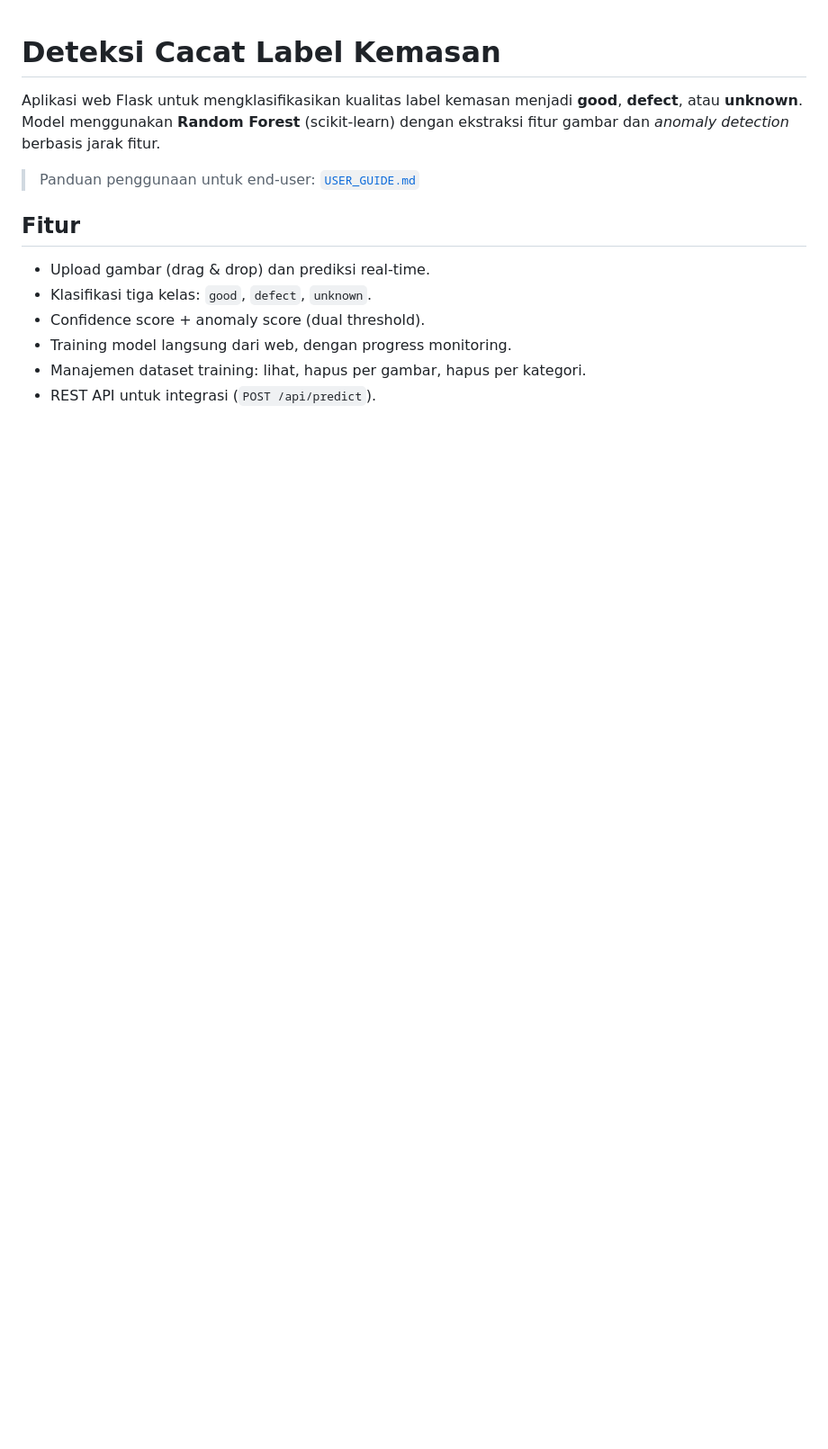
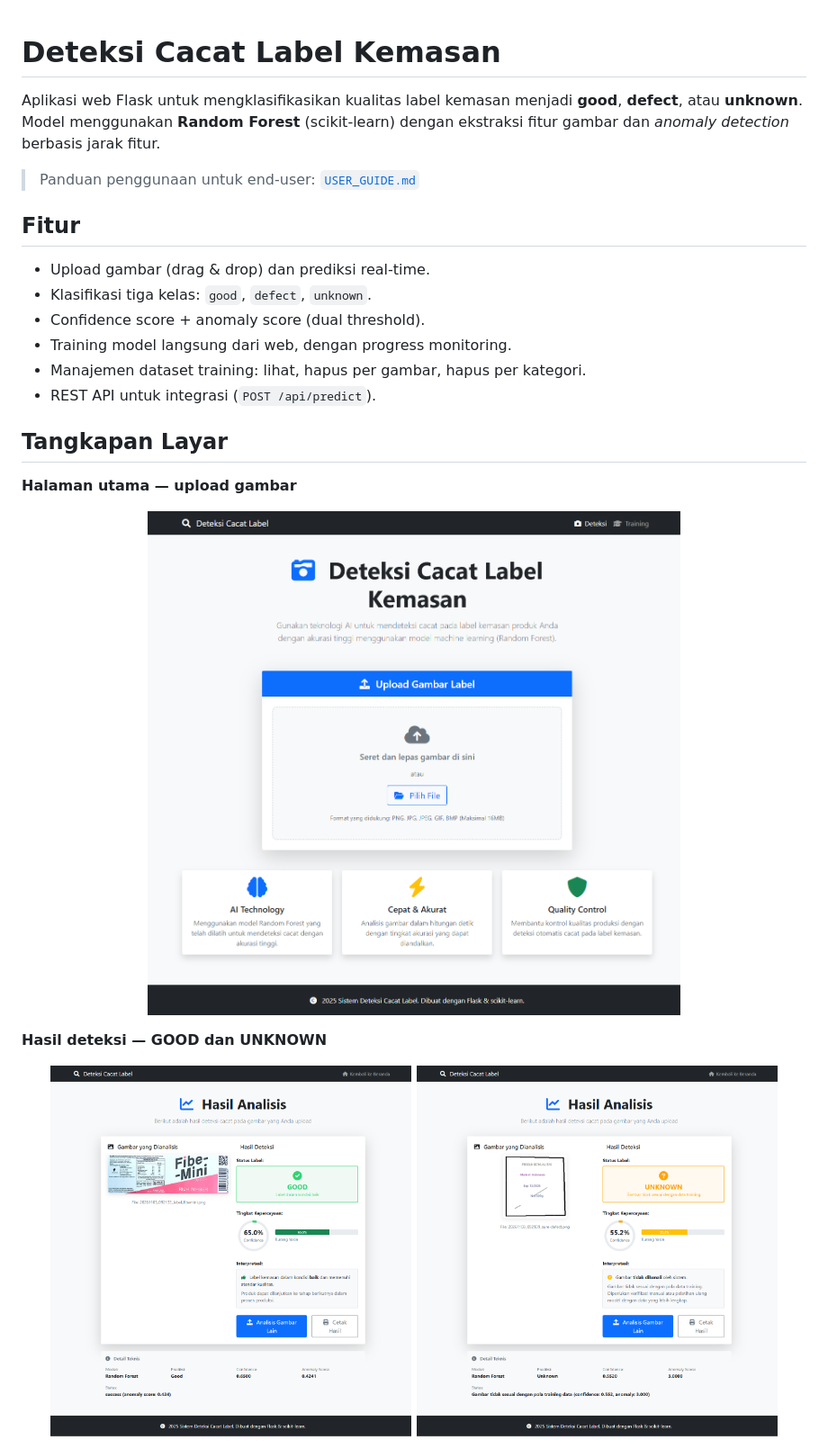
Before and after one commit to estotriramdani/defect-detection-ml, a Markdown page: README.md, the part around one of its changes. Shown at 90% size. GitHub-like rendering; pictures changed too: docs/screenshots/home.png (added), docs/screenshots/result-good.png (added), docs/screenshots/result-unknown.png (added); blank space fills up the shorter version.

```diff
--- a/README.md
+++ b/README.md
@@ -12,3 +12,19 @@ Aplikasi web Flask untuk mengklasifikasikan kualitas label kemasan menjadi **goo
 - Training model langsung dari web, dengan progress monitoring.
 - Manajemen dataset training: lihat, hapus per gambar, hapus per kategori.
 - REST API untuk integrasi (`POST /api/predict`).
+
+## Tangkapan Layar
+
+**Halaman utama — upload gambar**
+
+<p align="center">
+  <img src="docs/screenshots/home.png" alt="Halaman utama aplikasi" width="720">
+</p>
+
+**Hasil deteksi — GOOD dan UNKNOWN**
+
+<p align="center">
+  <img src="docs/screenshots/result-good.png" alt="Hasil deteksi GOOD" width="46%">
+  <img src="docs/screenshots/result-unknown.png" alt="Hasil deteksi UNKNOWN" width="46%">
+</p>
+
```
Also changed, not shown: other parts of README.md (+34 -0 lines), MODEL_ACCURACY.md (added, +380 -0 lines), USER_GUIDE.md (+21 -0 lines), docs/screenshots/training-completed.png (added), docs/screenshots/training-dataset.png (added), docs/screenshots/training.png (added), 5 other files.
